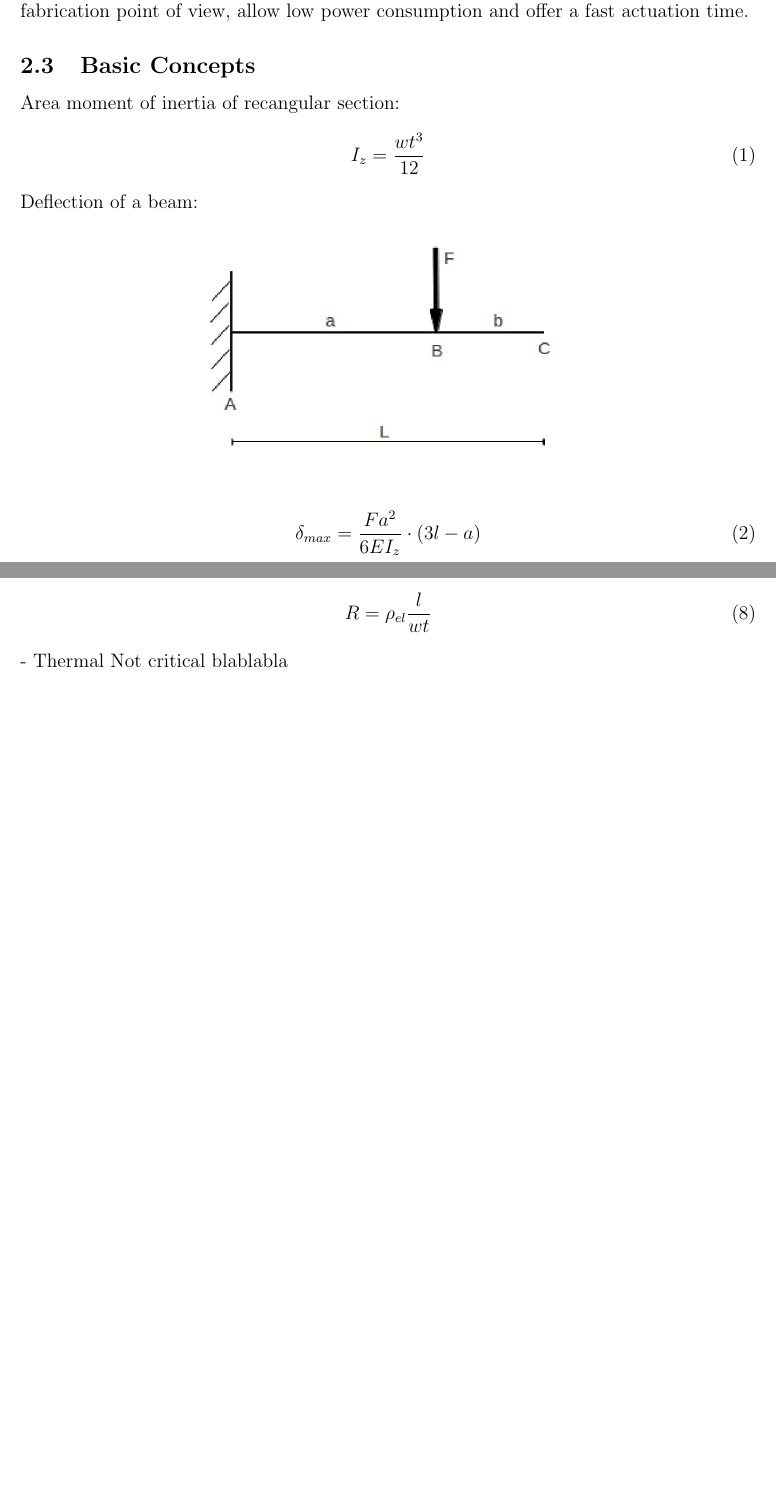
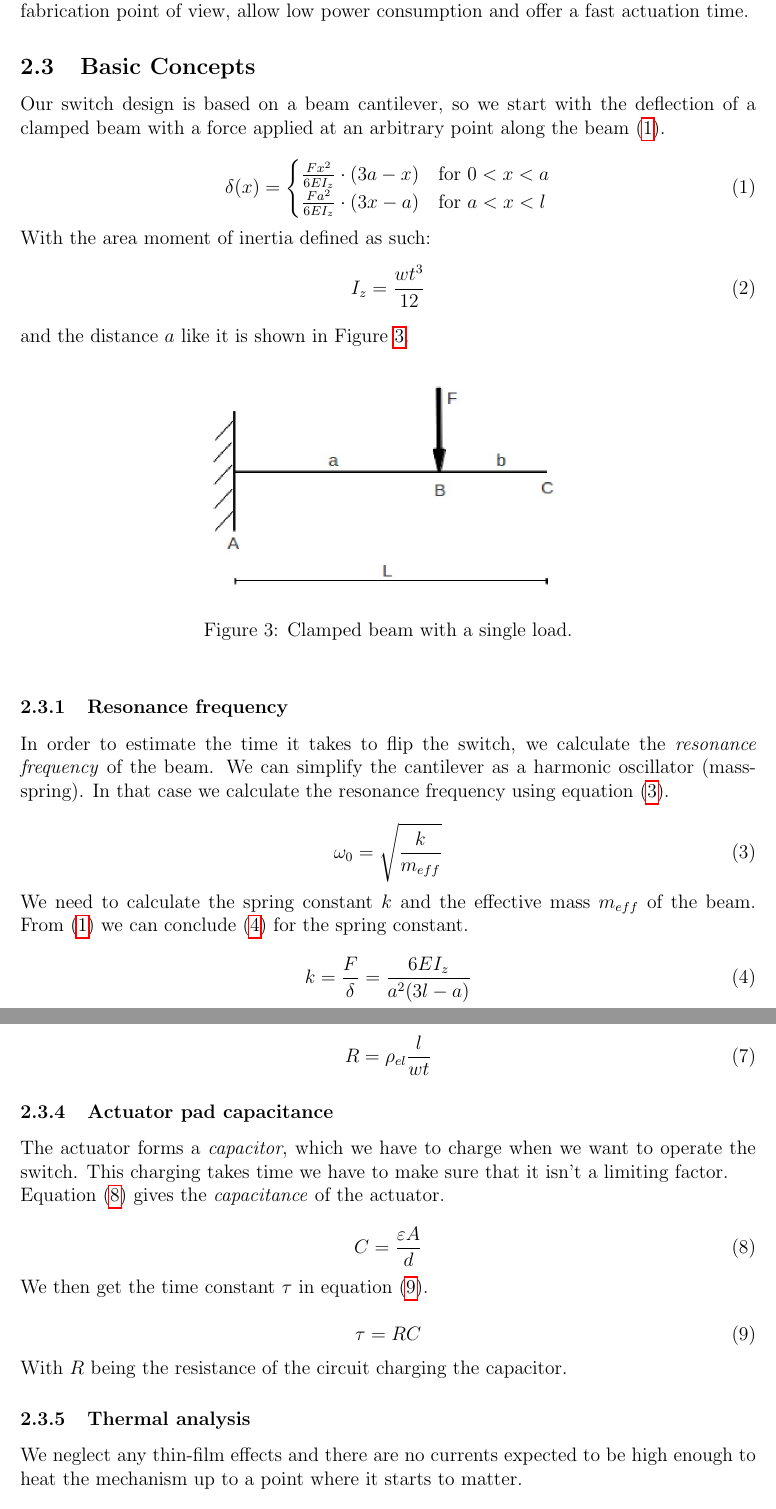
Before and after one commit to Kwasar/drs_report, a LaTeX document (report/switch.tex, which reads report/chap/design.tex): two parts of pages 5 and 6 of 10, joined at a grey line, cut so that both start at the same text, the shorter picture padded with empty space. Compiled offline with pdfLaTeX.

Commit message:
most of design chapter

```diff
--- a/report/chap/design.tex
+++ b/report/chap/design.tex
@@ -65,22 +61,40 @@ They are very simple from a fabrication point of view, allow low power consumpti
 \subsection{Basic Concepts}
 \label{sec:basic_concepts}
 
+Our switch design is based on a beam cantilever, so we start with the deflection of a clamped beam with a force applied at an arbitrary point along the beam (\ref{eq:beam_deflection}).
 
-Area moment of inertia of recangular section:
+\begin{equation}
+    \delta(x) = \begin{cases} \frac{Fx^2}{6EI_z} \cdot (3a-x) & \mbox{for } 0 < x < a \\
+                              \frac{Fa^2}{6EI_z} \cdot (3x-a) & \mbox{for } a < x < l
+                \end{cases}
+    \label{eq:beam_deflection}
+\end{equation}
+
+
+With the area moment of inertia defined as such:
 \begin{equation}
 	I_z = \frac{wt^3}{12}
 	\label{eq:area_moment_of_inertia}
 \end{equation}
 
-Deflection of a beam:
+and the distance $a$ like it is shown in Figure~\ref{fig:cantilever_beam}.
+
 \begin{figure}[h]
 	\centering
 	\includegraphics[width=8cm]{fig/cantilever_beam_single_load.png}
-	\label{fig:cantilever_beam_single_load}
+    \caption{Clamped beam with a single load.}
+\label{fig:cantilever_beam}
 \end{figure}
 
+\subsubsection{Resonance frequency}
+In order to estimate the time it takes to flip the switch, we calculate the \emph{resonance frequency} of the beam.
+We can simplify the cantilever as a harmonic oscillator (mass-spring).
+In that case we calculate the resonance frequency using equation (\ref{eq:resonance_frequency}).
+
 \begin{equation}
-	\delta_{max} = \frac{Fa^2}{6EI_z}\cdot(3l-a)
-	\label{eq:beam_deflection}
+	\omega_0 = \sqrt{\frac{k}{m_{eff}}}
+	\label{eq:resonance_frequency}
 \end{equation}
 
+We need to calculate the spring constant $k$ and the effective mass $m_{eff}$ of the beam.
+From (\ref{eq:beam_deflection}) we can conclude (\ref{eq:spring_constant}) for the spring constant.
@@ -108,12 +130,24 @@ Capacitance actuator pad:
+\subsubsection{Switch resistance}
+\begin{equation}
+	R = \rho_{el}\frac{l}{wt}
+	\label{eq:resistance}
+\end{equation}
+
+\subsubsection{Actuator pad capacitance}
+The actuator forms a \emph{capacitor}, which we have to charge when we want to operate the switch.
+This charging takes time we have to make sure that it isn't a limiting factor.
+
+Equation (\ref{eq:plate_capacitor}) gives the \emph{capacitance} of the actuator.
+
 \begin{equation}
 	C = \frac{\varepsilon A}{d}
 	\label{eq:plate_capacitor}
 \end{equation}
 
-- Electrostatic analysis / Force <-> Area
-Note: Distance smaller than surface, neglect fringes because of aspect ratio
+We then get the time constant $\tau$ in equation (\ref{eq:rc_time_constant}).
+
 \begin{equation}
-	F_{ES} = \frac{\varepsilon AV^2}{2d^2}
-	\label{eq:electrostatic_force}
+    \tau = RC
+    \label{eq:rc_time_constant}
 \end{equation}
 
@@ -123,10 +154,8 @@ mention asperity peaks
-\begin{equation}
-	R = \rho_{el}\frac{l}{wt}
-	\label{eq:resistance}
-\end{equation}
+With $R$ being the resistance of the circuit charging the capacitor.
 
-- Thermal
-Not critical blablabla
+\subsubsection{Thermal analysis}
+
+We neglect any thin-film effects and there are no currents expected to be high enough to heat the mechanism up to a point where it starts to matter.
 
 \subsection{Analysis}
 \label{sec:analysis}
--- a/report/switch.tex
+++ b/report/switch.tex
@@ -12,6 +12,7 @@
 \usepackage{multicol}
 \usepackage{pdfpages}
 \usepackage{amsfonts}
+\usepackage{amsmath}
 \usepackage[toc,page]{appendix}
 
 \setlength{\parindent}{0pt}
```
Also changed, not shown: report/chap/intro.tex (+9 -9 lines), report/switch.bib (+10 -0 lines), report/chap/design.tex (47 more changed lines).
